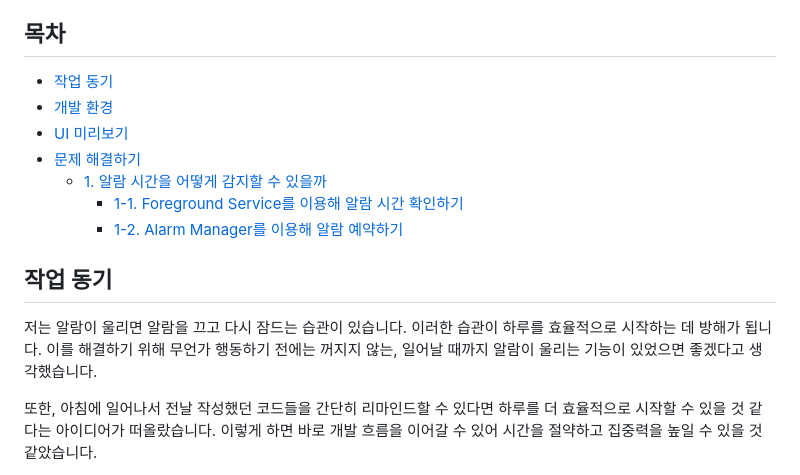
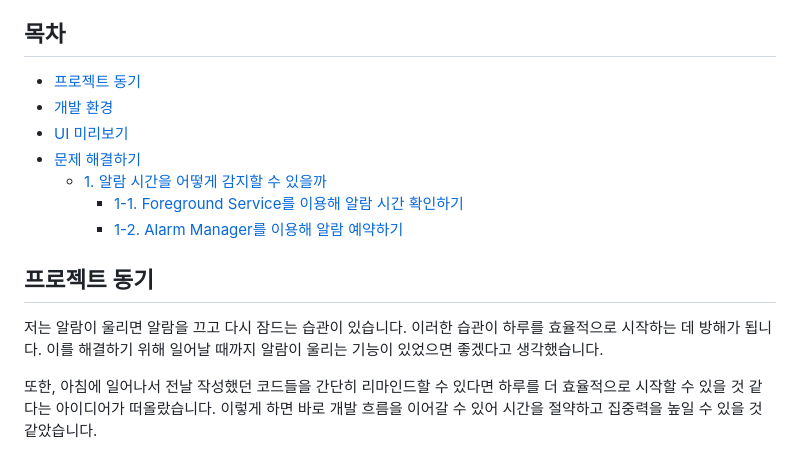
Before and after one commit to miinje/code-beep, a Markdown page: README.md, the part around the change. Drawn GitHub-style.

Commit message:
Docs: README 프로젝트 동기 수정

```diff
--- a/README.md
+++ b/README.md
@@ -4,7 +4,7 @@
 
 ## 목차
 
-- [작업 동기](#작업-동기)
+- [프로젝트 동기](#프로젝트-동기)
 - [개발 환경](#개발-환경)
 - [UI 미리보기](#ui-미리보기)
 - [문제 해결하기](#문제-해결하기)
@@ -12,9 +12,9 @@
     - [1-1. Foreground Service를 이용해 알람 시간 확인하기](#1-1-foreground-service를-이용해-알람-시간-확인하기)
     - [1-2. Alarm Manager를 이용해 알람 예약하기](#1-2-alarm-manager를-이용해-알람-예약하기)
 
-## 작업 동기
+## 프로젝트 동기
 
-저는 알람이 울리면 알람을 끄고 다시 잠드는 습관이 있습니다. 이러한 습관이 하루를 효율적으로 시작하는 데 방해가 됩니다. 이를 해결하기 위해 무언가 행동하기 전에는 꺼지지 않는, 일어날 때까지 알람이 울리는 기능이 있었으면 좋겠다고 생각했습니다.
+저는 알람이 울리면 알람을 끄고 다시 잠드는 습관이 있습니다. 이러한 습관이 하루를 효율적으로 시작하는 데 방해가 됩니다. 이를 해결하기 위해 일어날 때까지 알람이 울리는 기능이 있었으면 좋겠다고 생각했습니다.
 
 또한, 아침에 일어나서 전날 작성했던 코드들을 간단히 리마인드할 수 있다면 하루를 더 효율적으로 시작할 수 있을 것 같다는 아이디어가 떠올랐습니다. 이렇게 하면 바로 개발 흐름을 이어갈 수 있어 시간을 절약하고 집중력을 높일 수 있을 것 같았습니다.
 
```
